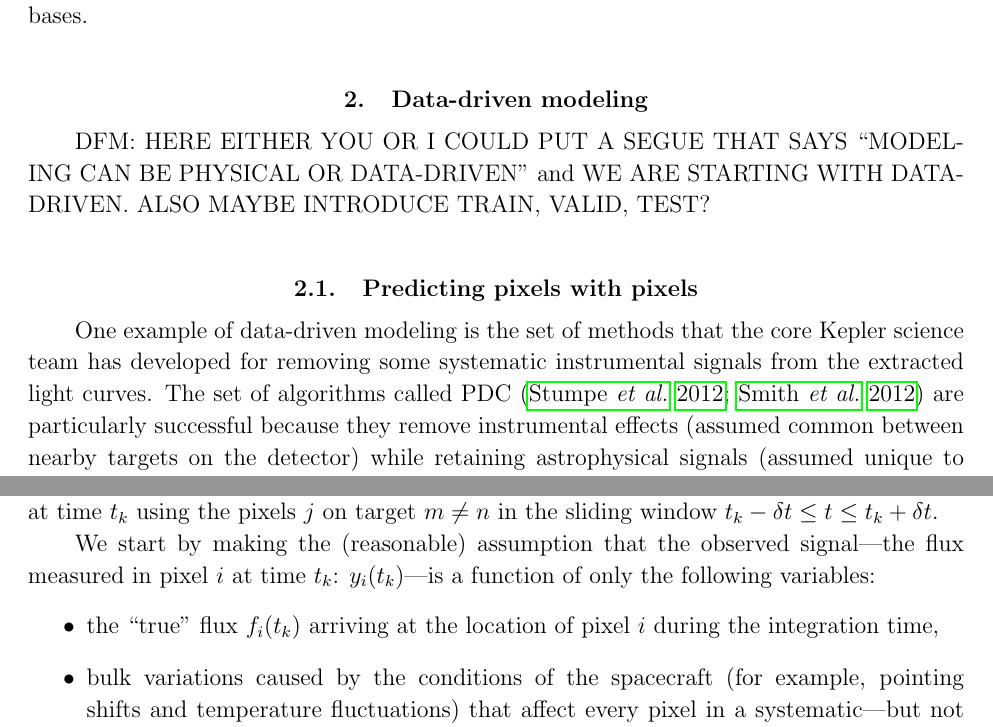
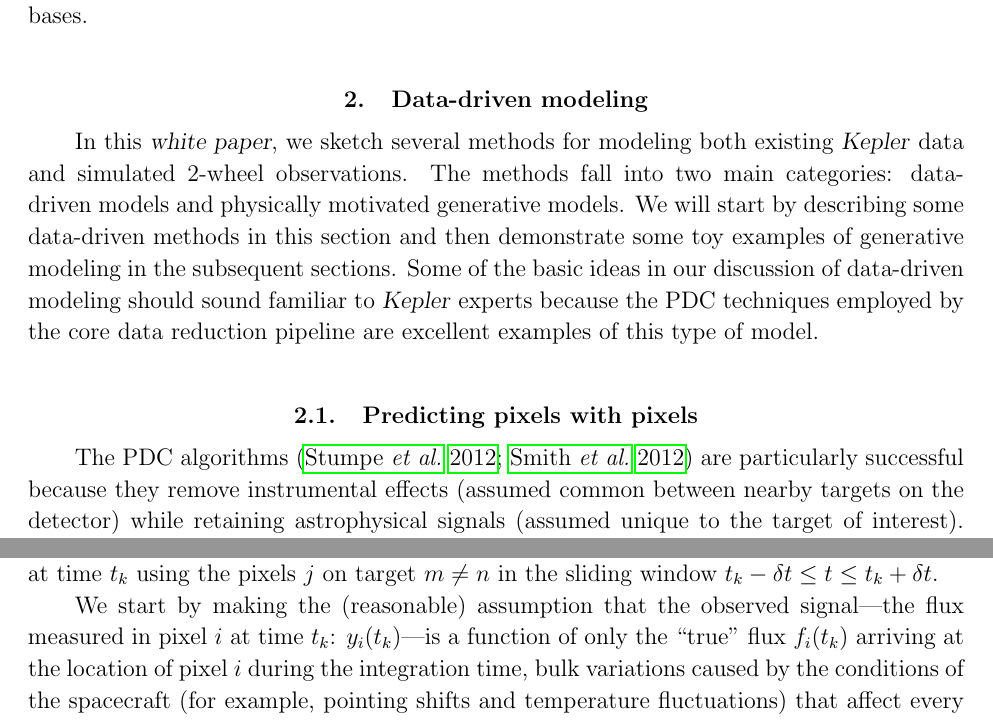
Before and after one commit to davidwhogg/SaveKepler, a LaTeX paper (whitepaper/sk.tex): two parts of pages 5 and 6 of 19, joined at a grey line, cut so that both start at the same text. Compiled offline with pdfLaTeX.

Commit message:
data-driven vs generative modeling segue

```diff
--- a/whitepaper/sk.tex
+++ b/whitepaper/sk.tex
@@ -302,17 +302,19 @@ We encourage the \Kepler\ community to fork, build on, and contribute back to th
 
 \section{Data-driven modeling}\label{sec:datadriven}
 
-DFM:  HERE EITHER YOU OR I COULD PUT A SEGUE THAT SAYS
-  ``MODELING CAN BE PHYSICAL OR DATA-DRIVEN''
-  and WE ARE STARTING WITH DATA-DRIVEN.
-ALSO MAYBE INTRODUCE TRAIN, VALID, TEST?
+In this \documentname, we sketch several methods for modeling both existing
+\Kepler\ data and simulated 2-wheel observations.
+The methods fall into two main categories: data-driven models and
+physically motivated generative models.
+We will start by describing some data-driven methods in this section and then
+demonstrate some toy examples of generative modeling in the subsequent
+sections.
+Some of the basic ideas in our discussion of data-driven modeling should sound
+familiar to \Kepler\ experts because the PDC techniques employed by the core
+data reduction pipeline are excellent examples of this type of model.
 
 \subsection{Predicting pixels with pixels}\label{sec:pixels}
-
-One example of data-driven modeling is the set of methods that
-the core Kepler science team has developed for removing some
-systematic instrumental signals from the extracted light curves.
-The set of algorithms called PDC \citep{map-pdc1,map-pdc2} are particularly
+The PDC algorithms \citep{map-pdc1,map-pdc2} are particularly
 successful because they remove instrumental effects (assumed common between
 nearby targets on the detector) while retaining astrophysical signals (assumed
 unique to the target of interest).
@@ -349,16 +351,9 @@ using the pixels $j$ on target $m \ne n$ in the sliding window $t_k - \delta t
 
 We start by making the (reasonable) assumption that the observed signal---the
 flux measured in pixel $i$ at time $t_k$: $y_i (t_k)$---is a function of only
-the following variables:
-\begin{itemize}
-\item
 the ``true'' flux $f_i(t_k)$ arriving at the location of pixel $i$ during the
 integration time,
-
-\item
 bulk variations caused by the conditions of the spacecraft (for example,
 pointing shifts and temperature fluctuations) that affect every pixel in a
 systematic---but not identical---way, and
-
-\item
 instrumental noise due to the detector.
```
Also changed, not shown: whitepaper/sk.tex (5 more changed lines).
